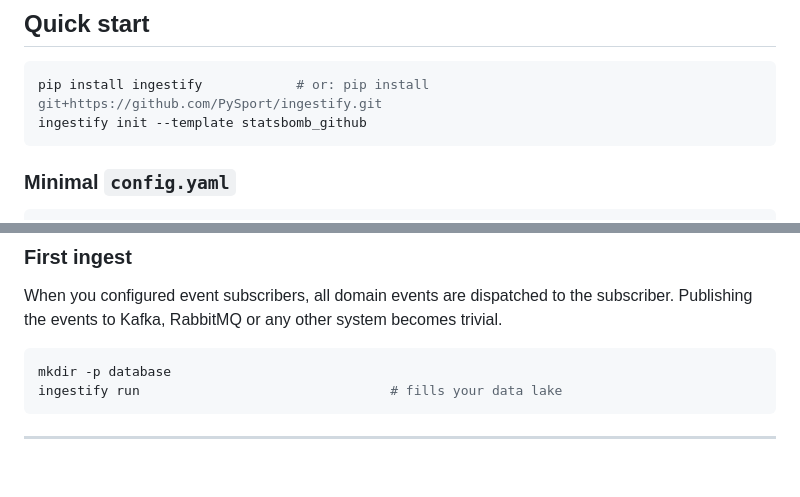
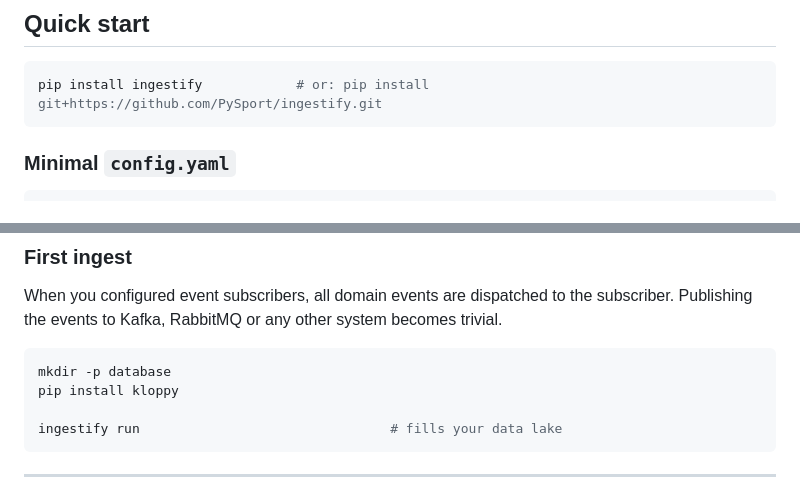
Before and after one commit to PySport/ingestify, a Markdown page: README.md, 2 parts joined by grey strips. Rendered like a GitHub page; blank space fills up the shorter version.

````diff
--- a/README.md
+++ b/README.md
@@ -56,7 +56,6 @@ Ingestify fixes that by building **your own data lake** of untouched provider fi
 
 ```bash
 pip install ingestify            # or: pip install git+https://github.com/PySport/ingestify.git
-ingestify init --template statsbomb_github
 ```
 
 ### Minimal `config.yaml`
@@ -87,6 +86,8 @@ Kafka, RabbitMQ or any other system becomes trivial.
 
 ```bash
 mkdir -p database
+pip install kloppy
+
 ingestify run                                # fills your data lake
 ```
 
````
